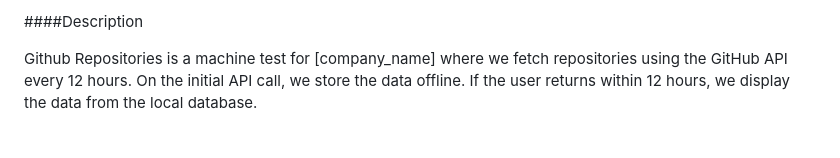
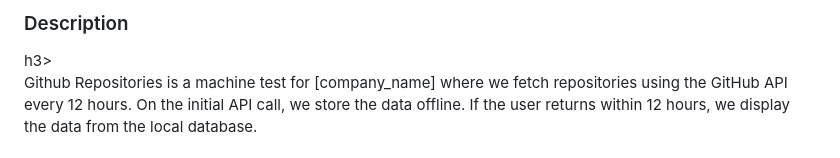
Before and after one commit to zakirpervez/github_repositories, a Markdown page: README.md, the part around one of its changes. Drawn GitHub-style.

```diff
--- a/README.md
+++ b/README.md
@@ -4,5 +4,5 @@
 
-####Description
+<h3>Description</h3>h3>
 
 Github Repositories is a machine test for [company_name] where we fetch repositories using the GitHub API every 12 hours. On the initial API call, we store the data offline. If the user returns within 12 hours, we display the data from the local database.
 
```
Also changed, not shown: other parts of README.md (+9 -9 lines).
